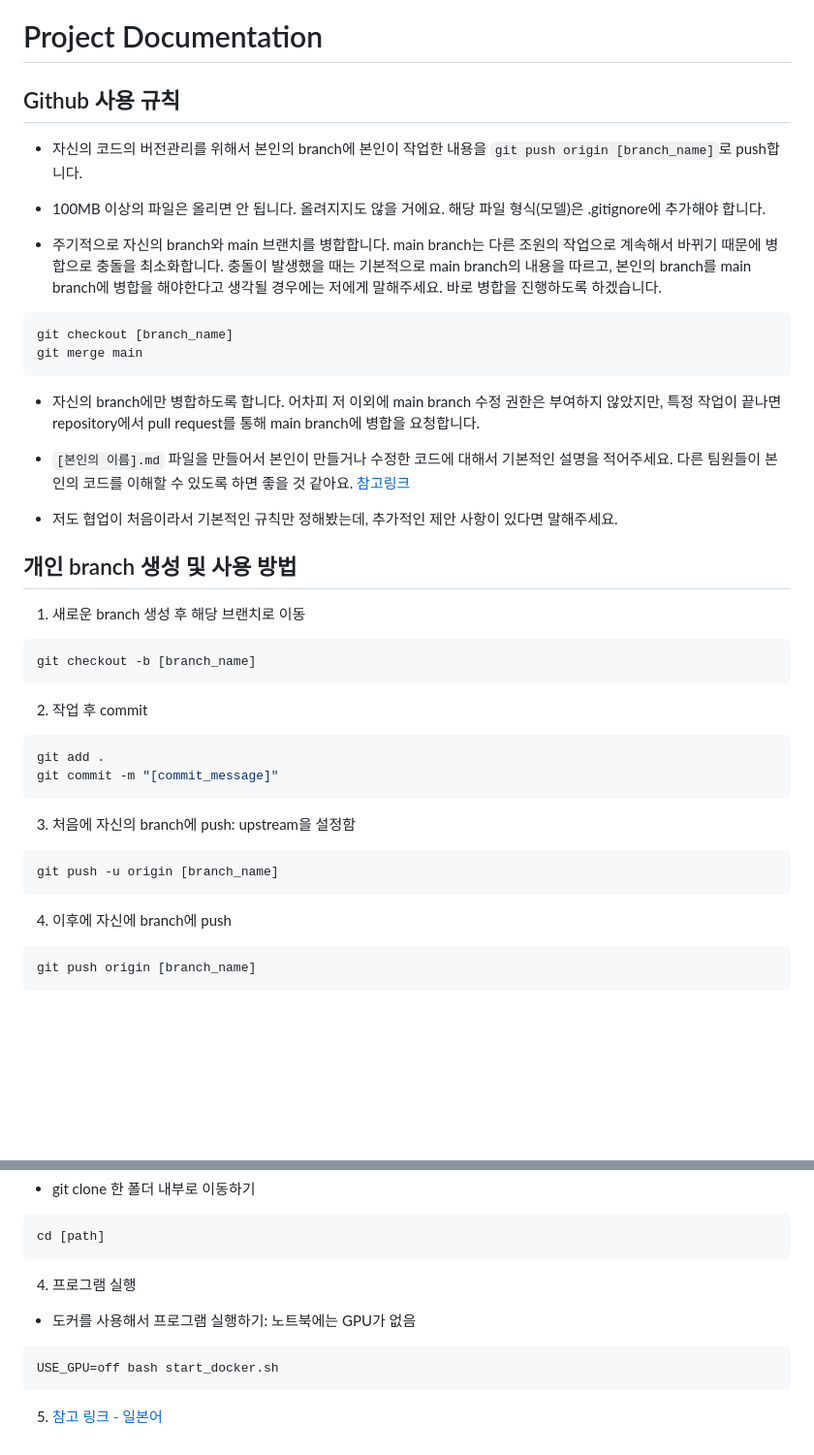
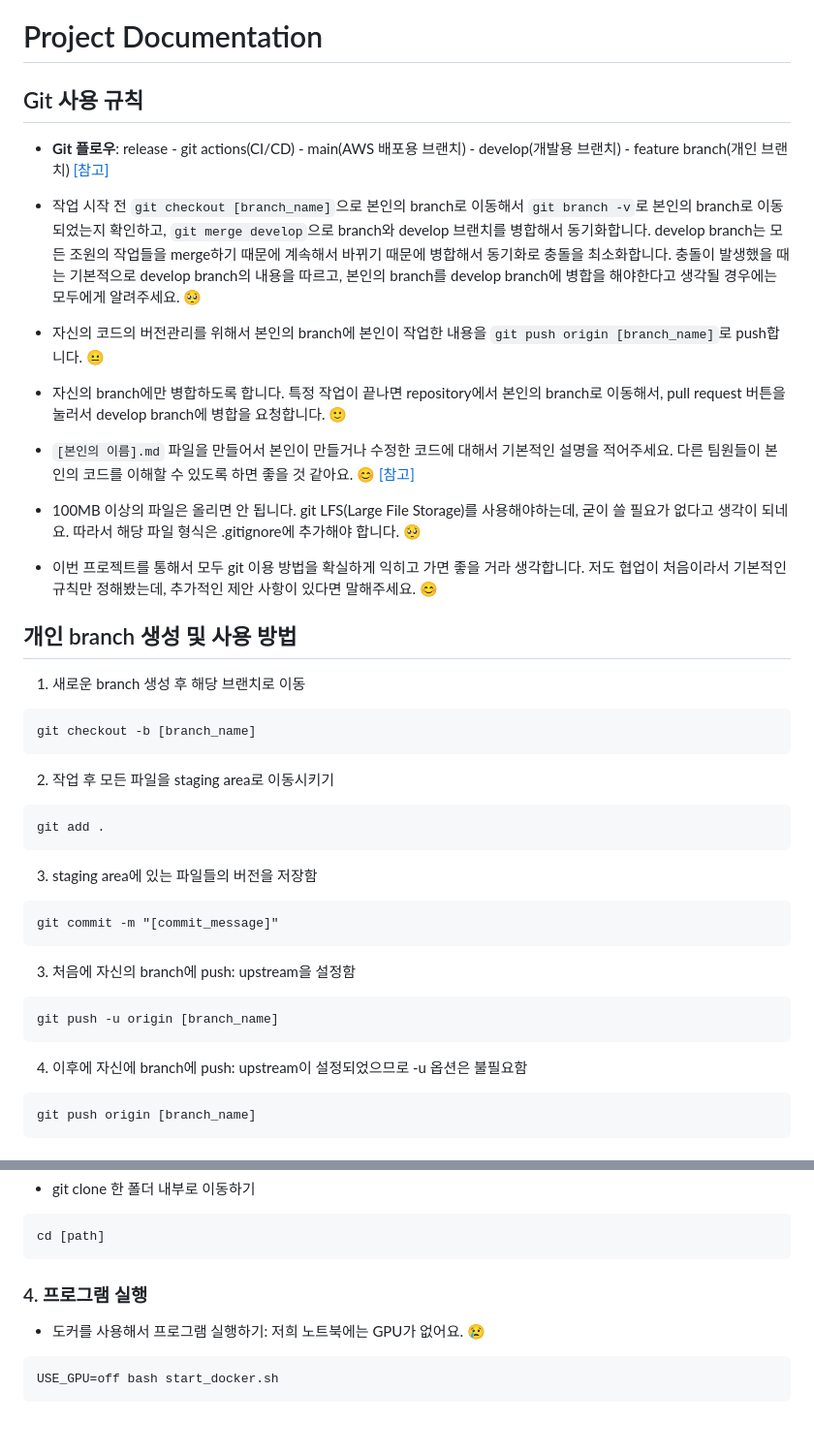
Before and after one commit to yeseong33/OD, a Markdown page: README.md, 2 parts joined by grey strips. Shown at 97% size. Rendered like a GitHub page; blank space fills up the shorter version.

````diff
--- a/README.md
+++ b/README.md
@@ -1,23 +1,20 @@
 # Project Documentation
 
-## Github 사용 규칙
+## Git 사용 규칙
 
-- 자신의 코드의 버전관리를 위해서 본인의 branch에 본인이 작업한 내용을 `git push origin [branch_name]`로 push합니다.
+- **Git 플로우**: release - git actions(CI/CD) - main(AWS 배포용 브랜치) - develop(개발용 브랜치) - feature branch(개인 브랜치) [[참고]](https://gmlwjd9405.github.io/2018/05/11/types-of-git-branch.html)
 
-- 100MB 이상의 파일은 올리면 안 됩니다. 올려지지도 않을 거에요. 해당 파일 형식(모델)은 .gitignore에 추가해야 합니다.
+- 작업 시작 전 `git checkout [branch_name]`으로 본인의 branch로 이동해서 `git branch -v`로 본인의 branch로 이동되었는지 확인하고, `git merge develop`으로 branch와 develop 브랜치를 병합해서 동기화합니다. develop branch는 모든 조원의 작업들을 merge하기 때문에 계속해서 바뀌기 때문에 병합해서 동기화로 충돌을 최소화합니다. 충돌이 발생했을 때는 기본적으로 develop branch의 내용을 따르고, 본인의 branch를 develop branch에 병합을 해야한다고 생각될 경우에는 모두에게 알려주세요. 🥺
 
-- 주기적으로 자신의 branch와 main 브랜치를 병합합니다. main branch는 다른 조원의 작업으로 계속해서 바뀌기 때문에 병합으로 충돌을 최소화합니다. 충돌이 발생했을 때는 기본적으로 main branch의 내용을 따르고, 본인의 branch를 main branch에 병합을 해야한다고 생각될 경우에는 저에게 말해주세요. 바로 병합을 진행하도록 하겠습니다.
+- 자신의 코드의 버전관리를 위해서 본인의 branch에 본인이 작업한 내용을 `git push origin [branch_name]`로 push합니다. 😐
 
-```bash
-git checkout [branch_name]
-git merge main
-```
+- 자신의 branch에만 병합하도록 합니다. 특정 작업이 끝나면 repository에서 본인의 branch로 이동해서, pull request 버튼을 눌러서 develop branch에 병합을 요청합니다. 🙂
 
-- 자신의 branch에만 병합하도록 합니다. 어차피 저 이외에 main branch 수정 권한은 부여하지 않았지만, 특정 작업이 끝나면 repository에서 pull request를 통해 main branch에 병합을 요청합니다.
+- `[본인의 이름].md` 파일을 만들어서 본인이 만들거나 수정한 코드에 대해서 기본적인 설명을 적어주세요. 다른 팀원들이 본인의 코드를 이해할 수 있도록 하면 좋을 것 같아요. 😊 [[참고]](https://gist.github.com/ihoneymon/652be052a0727ad59601)
 
-- `[본인의 이름].md` 파일을 만들어서 본인이 만들거나 수정한 코드에 대해서 기본적인 설명을 적어주세요. 다른 팀원들이 본인의 코드를 이해할 수 있도록 하면 좋을 것 같아요. [참고링크](https://gist.github.com/ihoneymon/652be052a0727ad59601)
+- 100MB 이상의 파일은 올리면 안 됩니다. git LFS(Large File Storage)를 사용해야하는데, 굳이 쓸 필요가 없다고 생각이 되네요. 따라서 해당 파일 형식은 .gitignore에 추가해야 합니다. 🥺
 
-- 저도 협업이 처음이라서 기본적인 규칙만 정해봤는데, 추가적인 제안 사항이 있다면 말해주세요.
+- 이번 프로젝트를 통해서 모두 git 이용 방법을 확실하게 익히고 가면 좋을 거라 생각합니다. 저도 협업이 처음이라서 기본적인 규칙만 정해봤는데, 추가적인 제안 사항이 있다면 말해주세요. 😊
 
 ## 개인 branch 생성 및 사용 방법
 
@@ -27,10 +24,15 @@ git merge main
 git checkout -b [branch_name]
 ```
 
-2. 작업 후 commit
+2. 작업 후 모든 파일을 staging area로 이동시키기
 
 ```bash
 git add .
+```
+
+3. staging area에 있는 파일들의 버전을 저장함
+
+```
 git commit -m "[commit_message]"
 ```
 
@@ -40,7 +42,7 @@ git commit -m "[commit_message]"
 git push -u origin [branch_name]
 ```
 
-4. 이후에 자신에 branch에 push
+4. 이후에 자신에 branch에 push: upstream이 설정되었으므로 -u 옵션은 불필요함
 
 ```bash
 git push origin [branch_name]
@@ -143,12 +145,10 @@ git clone https://github.com/w-okada/voice-changer.git
 cd [path]
 ```
 
-4. 프로그램 실행
+### 4. 프로그램 실행
 
-- 도커를 사용해서 프로그램 실행하기: 노트북에는 GPU가 없음
+- 도커를 사용해서 프로그램 실행하기: 저희 노트북에는 GPU가 없어요. 😢
 
 ```bash
 USE_GPU=off bash start_docker.sh
 ```
-
-5. [참고 링크 - 일본어](https://www.youtube.com/watch?v=POo_Cg0eFMU)
````
Also changed, not shown: other parts of README.md (+3 -3 lines).
